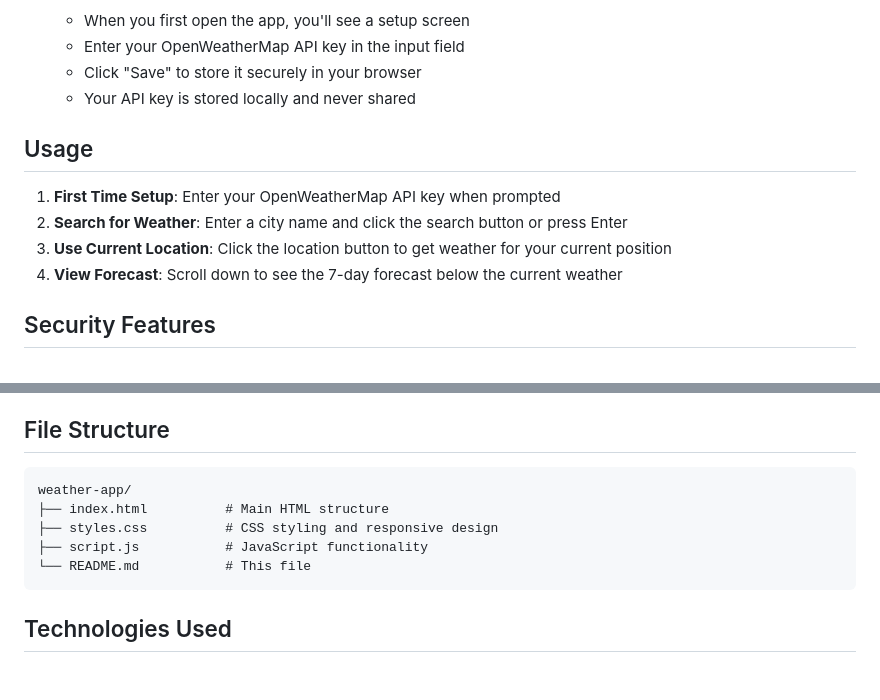
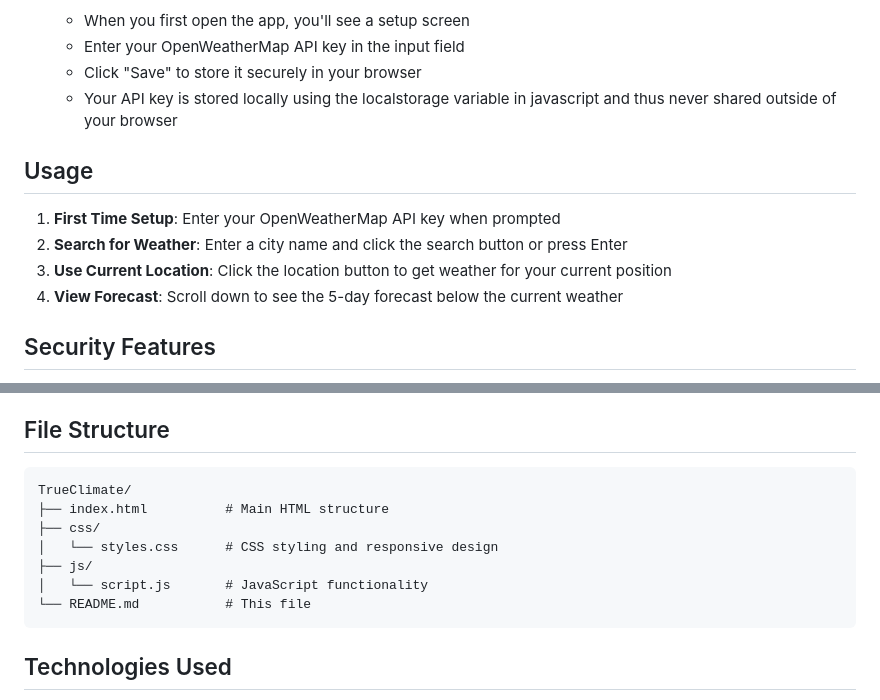
Before and after one commit to devcairo/TrueClimate, a Markdown page: README.md, 2 parts joined by grey strips. GitHub-like rendering; blank space fills up the shorter version.

````diff
--- a/README.md
+++ b/README.md
@@ -34,14 +34,14 @@ Hello all! My name is Sa'Cairo Bonner and this here is a responsive weather appl
    - When you first open the app, you'll see a setup screen
    - Enter your OpenWeatherMap API key in the input field
    - Click "Save" to store it securely in your browser
-   - Your API key is stored locally and never shared
+   - Your API key is stored locally using the localstorage variable in javascript and thus never shared outside of your browser
 
 ## Usage
 
 1. **First Time Setup**: Enter your OpenWeatherMap API key when prompted
 2. **Search for Weather**: Enter a city name and click the search button or press Enter
 3. **Use Current Location**: Click the location button to get weather for your current position
-4. **View Forecast**: Scroll down to see the 7-day forecast below the current weather
+4. **View Forecast**: Scroll down to see the 5-day forecast below the current weather
 
 ## Security Features
 
@@ -70,10 +70,12 @@ For development and personal use, this should be more than sufficient.
 ## File Structure
 
 ```text
-weather-app/
+TrueClimate/
 ├── index.html          # Main HTML structure
-├── styles.css          # CSS styling and responsive design
-├── script.js           # JavaScript functionality
+├── css/
+│   └── styles.css      # CSS styling and responsive design
+├── js/
+│   └── script.js       # JavaScript functionality
 └── README.md           # This file
 ```
 
````
